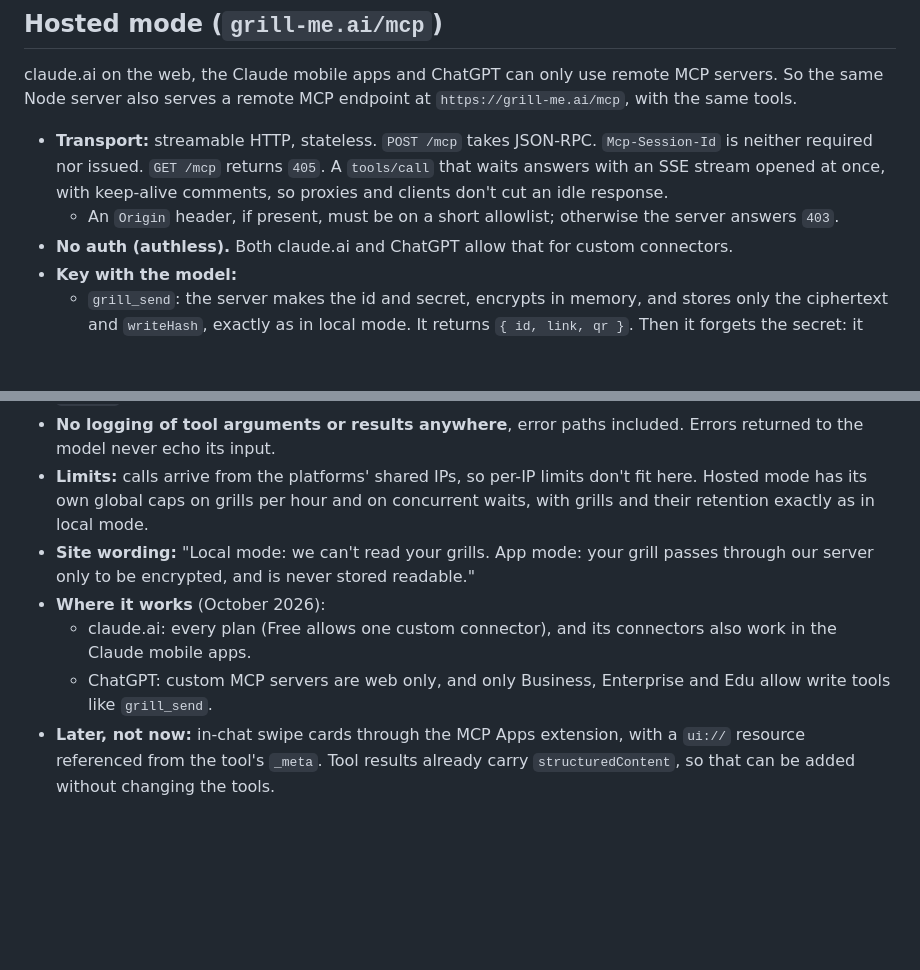
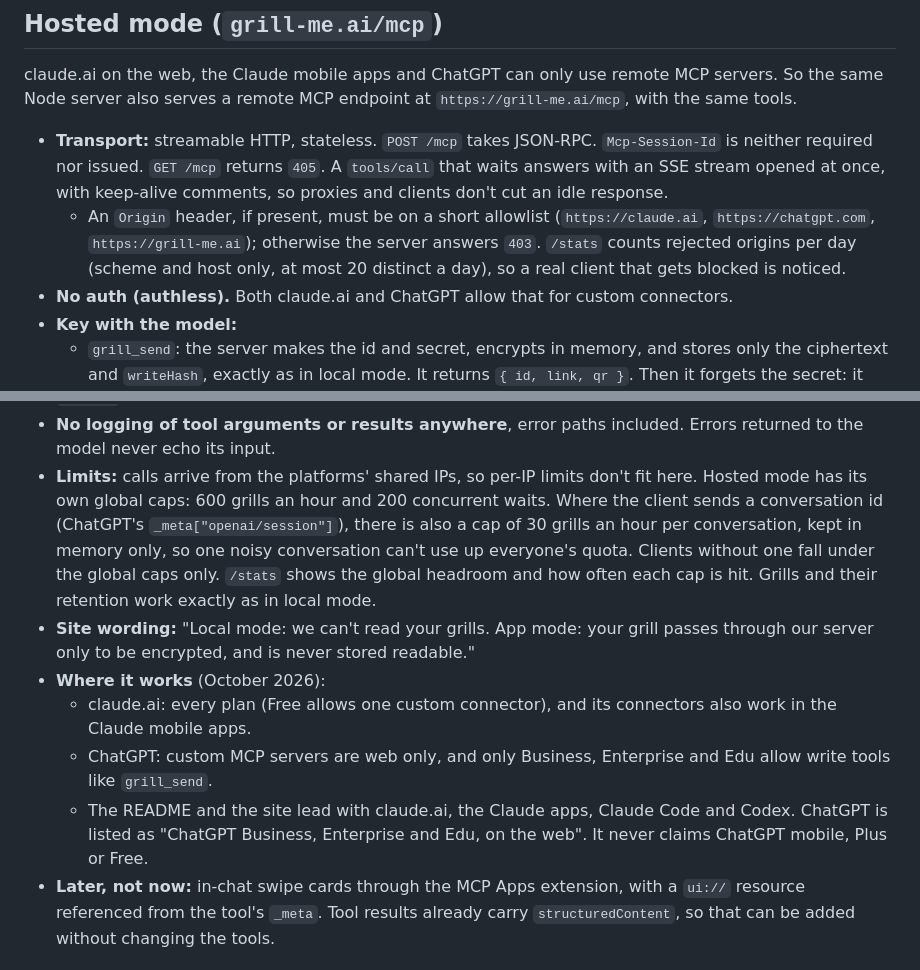
Before and after one commit to hoodoos/grill-me, a Markdown page: SPEC.md, 2 parts joined by grey strips. Rendered like a GitHub page; blank space fills up the shorter version.

Commit message:
Spec: hosted-mode caps, Origin allowlist, ChatGPT wording
Product manager, 2026-10-18: global caps on /mcp (600 grills/hour, 200
concurrent waits) plus 30 grills/hour per conversation where the client sends
a conversation id; the Origin allowlist, with rejected origins counted on
/stats; README and site copy lead with claude.ai, the Claude apps, Claude Code
and Codex, and never claim ChatGPT mobile, Plus or Free.

Co-Authored-By: Claude Opus 5.5 <noreply@anthropic.com>

```diff
--- a/SPEC.md
+++ b/SPEC.md
@@ -253,7 +253,9 @@ server also serves a remote MCP endpoint at `https://grill-me.ai/mcp`, with the
 - **Transport:** streamable HTTP, stateless. `POST /mcp` takes JSON-RPC. `Mcp-Session-Id` is neither required
   nor issued. `GET /mcp` returns `405`. A `tools/call` that waits answers with an SSE stream opened at once,
   with keep-alive comments, so proxies and clients don't cut an idle response.
-  - An `Origin` header, if present, must be on a short allowlist; otherwise the server answers `403`.
+  - An `Origin` header, if present, must be on a short allowlist (`https://claude.ai`, `https://chatgpt.com`,
+    `https://grill-me.ai`); otherwise the server answers `403`. `/stats` counts rejected origins per day (scheme
+    and host only, at most 20 distinct a day), so a real client that gets blocked is noticed.
 - **No auth (authless).** Both claude.ai and ChatGPT allow that for custom connectors.
 - **Key with the model:**
   - `grill_send`: the server makes the id and secret, encrypts in memory, and stores only the ciphertext and
@@ -270,8 +272,11 @@ server also serves a remote MCP endpoint at `https://grill-me.ai/mcp`, with the
 - **No logging of tool arguments or results anywhere**, error paths included. Errors returned to the model never
   echo its input.
 - **Limits:** calls arrive from the platforms' shared IPs, so per-IP limits don't fit here. Hosted mode has its
-  own global caps on grills per hour and on concurrent waits, with grills and their retention exactly as in local
-  mode.
+  own global caps: 600 grills an hour and 200 concurrent waits. Where the client sends a conversation id (ChatGPT's
+  `_meta["openai/session"]`), there is also a cap of 30 grills an hour per conversation, kept in memory only, so
+  one noisy conversation can't use up everyone's quota. Clients without one fall under the global caps only.
+  `/stats` shows the global headroom and how often each cap is hit. Grills and their retention work exactly as in
+  local mode.
 - **Site wording:** "Local mode: we can't read your grills. App mode: your grill passes through our server only to
   be encrypted, and is never stored readable."
 - **Where it works** (October 2026):
@@ -279,6 +284,8 @@ server also serves a remote MCP endpoint at `https://grill-me.ai/mcp`, with the
     apps.
   - ChatGPT: custom MCP servers are web only, and only Business, Enterprise and Edu allow write tools like
     `grill_send`.
+  - The README and the site lead with claude.ai, the Claude apps, Claude Code and Codex. ChatGPT is listed as
+    "ChatGPT Business, Enterprise and Edu, on the web". It never claims ChatGPT mobile, Plus or Free.
 - **Later, not now:** in-chat swipe cards through the MCP Apps extension, with a `ui://` resource referenced from
   the tool's `_meta`. Tool results already carry `structuredContent`, so that can be added without changing the
   tools.
```
